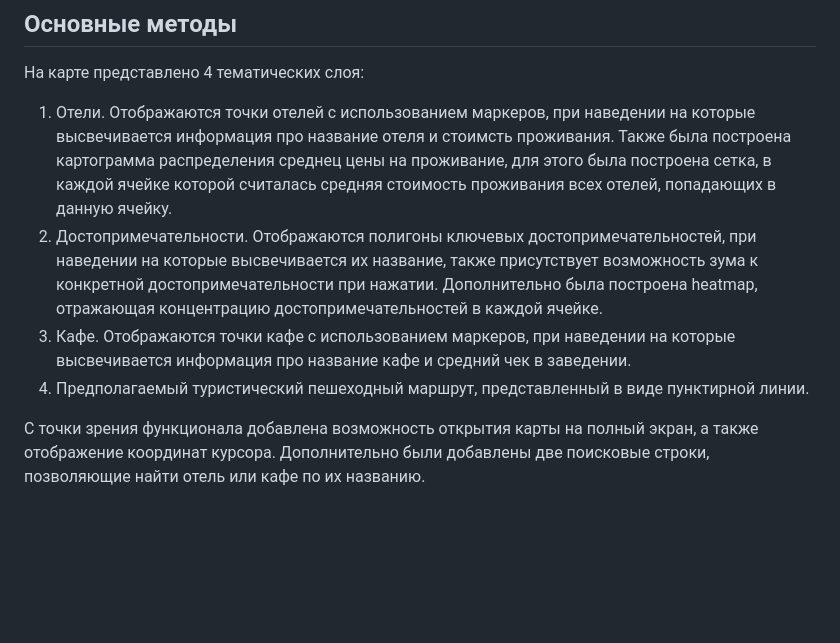
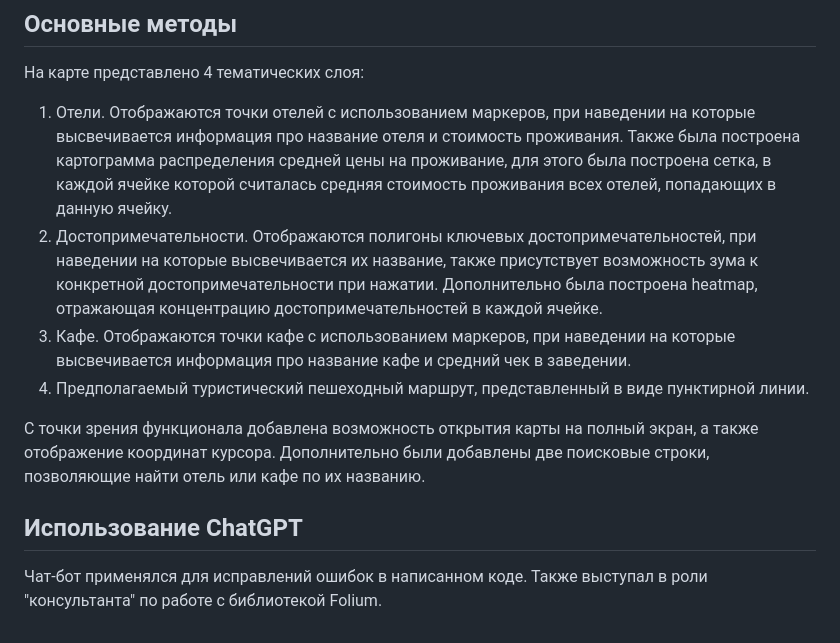
Before and after one commit to kk-glushkov/tourist-map-of-Suzdal, a Markdown page: README.md, the part around the change. Rendered like a GitHub page; blank space fills up the shorter version.

```diff
--- a/README.md
+++ b/README.md
@@ -22,8 +22,8 @@ https://kk-glushkov.github.io/tourist-map-of-Suzdal/
 цены были взяты на момент 13 мая 2025 года (на заселение 15 мая 2025 года)
 ## Основные методы
 На карте представлено 4 тематических слоя:
-1. Отели. Отображаются точки отелей с использованием маркеров, при наведении на которые высвечивается информация про название отеля и стоимсть проживания.
-Также была построена картограмма распределения среднец цены на проживание, для этого была построена сетка, в каждой ячейке которой считалась средняя
+1. Отели. Отображаются точки отелей с использованием маркеров, при наведении на которые высвечивается информация про название отеля и стоимость проживания.
+Также была построена картограмма распределения средней цены на проживание, для этого была построена сетка, в каждой ячейке которой считалась средняя
 стоимость проживания всех отелей, попадающих в данную ячейку.
 2. Достопримечательности. Отображаются полигоны ключевых достопримечательностей, при наведении на которые высвечивается их название, также присутствует
 возможность зума к конкретной достопримечательности при нажатии. Дополнительно была построена heatmap, отражающая концентрацию достопримечательностей в
@@ -33,3 +33,5 @@ https://kk-glushkov.github.io/tourist-map-of-Suzdal/
 
 С точки зрения функционала добавлена возможность открытия карты на полный экран, а также отображение координат курсора. Дополнительно были добавлены две
 поисковые строки, позволяющие найти отель или кафе по их названию.
+## Использование ChatGPT
+Чат-бот применялся для исправлений ошибок в написанном коде. Также выступал в роли "консультанта" по работе с библиотекой Folium.
```
